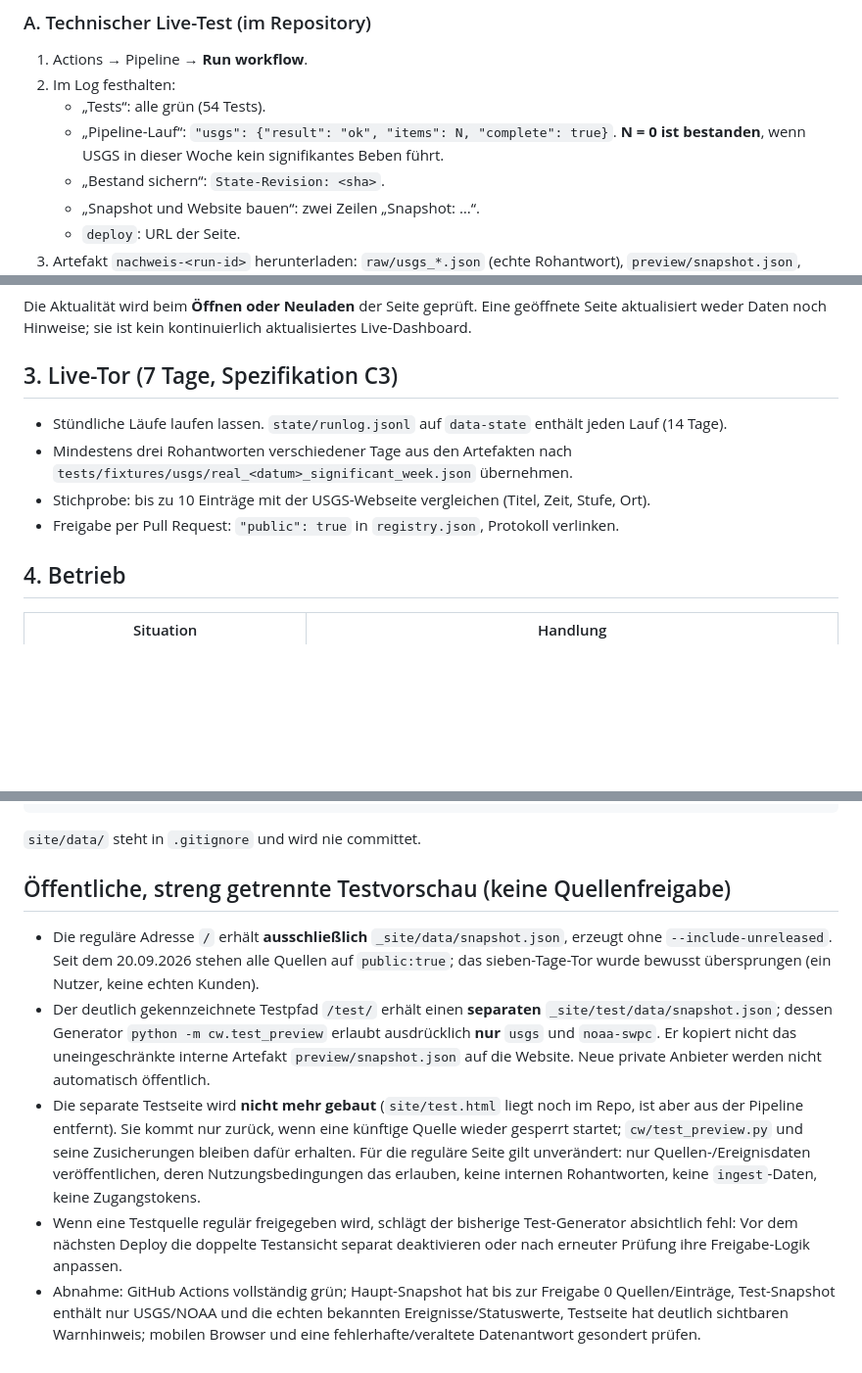
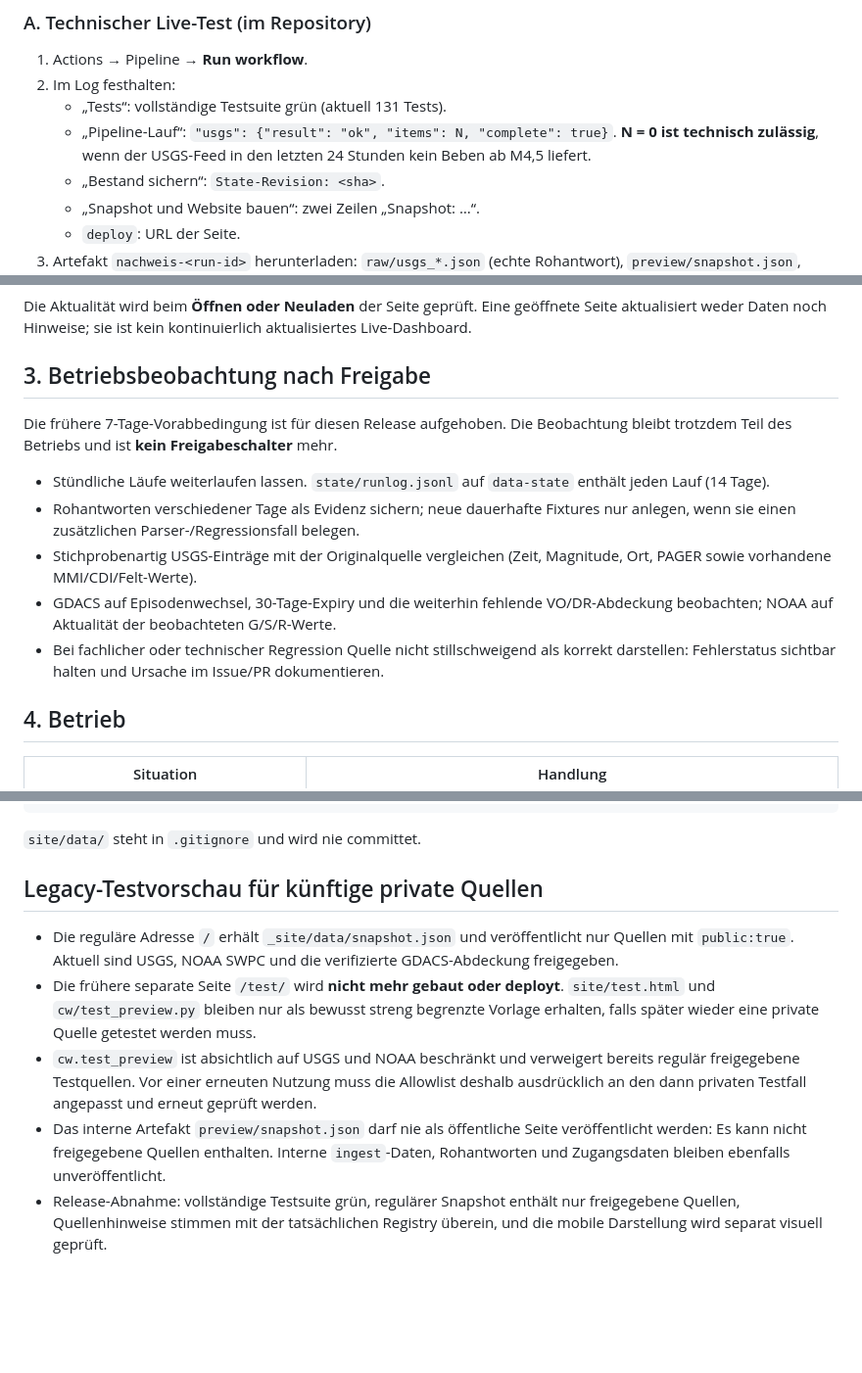
Before and after one commit to bene901/conflictwatch, a Markdown page: docs/RUNBOOK.md, 3 parts joined by grey strips. Shown at 98% size. Rendered like a GitHub page; blank space fills up the shorter version.

Commit message:
Remove obsolete 7-day gate and test-preview instructions

````diff
--- a/docs/RUNBOOK.md
+++ b/docs/RUNBOOK.md
@@ -15,8 +15,8 @@
 
 1. Actions → Pipeline → **Run workflow**.
 2. Im Log festhalten:
-   - „Tests“: alle grün (54 Tests).
-   - „Pipeline-Lauf“: `"usgs": {"result": "ok", "items": N, "complete": true}`. **N = 0 ist bestanden**, wenn USGS in dieser Woche kein signifikantes Beben führt.
+   - „Tests“: vollständige Testsuite grün (aktuell 131 Tests).
+   - „Pipeline-Lauf“: `"usgs": {"result": "ok", "items": N, "complete": true}`. **N = 0 ist technisch zulässig**, wenn der USGS-Feed in den letzten 24 Stunden kein Beben ab M4,5 liefert.
    - „Bestand sichern“: `State-Revision: <sha>`.
    - „Snapshot und Website bauen“: zwei Zeilen „Snapshot: …“.
    - `deploy`: URL der Seite.
@@ -46,12 +46,15 @@ Die Seite zeigt den echten Eintrag und zugleich den Hinweis „seit mehr als dre
 
 Die Aktualität wird beim **Öffnen oder Neuladen** der Seite geprüft. Eine geöffnete Seite aktualisiert weder Daten noch Hinweise; sie ist kein kontinuierlich aktualisiertes Live-Dashboard.
 
-## 3. Live-Tor (7 Tage, Spezifikation C3)
+## 3. Betriebsbeobachtung nach Freigabe
 
-- Stündliche Läufe laufen lassen. `state/runlog.jsonl` auf `data-state` enthält jeden Lauf (14 Tage).
-- Mindestens drei Rohantworten verschiedener Tage aus den Artefakten nach `tests/fixtures/usgs/real_<datum>_significant_week.json` übernehmen.
-- Stichprobe: bis zu 10 Einträge mit der USGS-Webseite vergleichen (Titel, Zeit, Stufe, Ort).
-- Freigabe per Pull Request: `"public": true` in `registry.json`, Protokoll verlinken.
+Die frühere 7-Tage-Vorabbedingung ist für diesen Release aufgehoben. Die Beobachtung bleibt trotzdem Teil des Betriebs und ist **kein Freigabeschalter** mehr.
+
+- Stündliche Läufe weiterlaufen lassen. `state/runlog.jsonl` auf `data-state` enthält jeden Lauf (14 Tage).
+- Rohantworten verschiedener Tage als Evidenz sichern; neue dauerhafte Fixtures nur anlegen, wenn sie einen zusätzlichen Parser-/Regressionsfall belegen.
+- Stichprobenartig USGS-Einträge mit der Originalquelle vergleichen (Zeit, Magnitude, Ort, PAGER sowie vorhandene MMI/CDI/Felt-Werte).
+- GDACS auf Episodenwechsel, 30-Tage-Expiry und die weiterhin fehlende VO/DR-Abdeckung beobachten; NOAA auf Aktualität der beobachteten G/S/R-Werte.
+- Bei fachlicher oder technischer Regression Quelle nicht stillschweigend als korrekt darstellen: Fehlerstatus sichtbar halten und Ursache im Issue/PR dokumentieren.
 
 ## 4. Betrieb
 
@@ -74,10 +77,10 @@ python -m http.server -d site 8000
 ```
 `site/data/` steht in `.gitignore` und wird nie committet.
 
-## Öffentliche, streng getrennte Testvorschau (keine Quellenfreigabe)
+## Legacy-Testvorschau für künftige private Quellen
 
-- Die reguläre Adresse `/` erhält **ausschließlich** `_site/data/snapshot.json`, erzeugt ohne `--include-unreleased`. Seit dem 20.09.2026 stehen alle Quellen auf `public:true`; das sieben-Tage-Tor wurde bewusst übersprungen (ein Nutzer, keine echten Kunden).
-- Der deutlich gekennzeichnete Testpfad `/test/` erhält einen **separaten** `_site/test/data/snapshot.json`; dessen Generator `python -m cw.test_preview` erlaubt ausdrücklich **nur** `usgs` und `noaa-swpc`. Er kopiert nicht das uneingeschränkte interne Artefakt `preview/snapshot.json` auf die Website. Neue private Anbieter werden nicht automatisch öffentlich.
-- Die separate Testseite wird **nicht mehr gebaut** (`site/test.html` liegt noch im Repo, ist aber aus der Pipeline entfernt). Sie kommt nur zurück, wenn eine künftige Quelle wieder gesperrt startet; `cw/test_preview.py` und seine Zusicherungen bleiben dafür erhalten. Für die reguläre Seite gilt unverändert: nur Quellen-/Ereignisdaten veröffentlichen, deren Nutzungsbedingungen das erlauben, keine internen Rohantworten, keine `ingest`-Daten, keine Zugangstokens.
-- Wenn eine Testquelle regulär freigegeben wird, schlägt der bisherige Test-Generator absichtlich fehl: Vor dem nächsten Deploy die doppelte Testansicht separat deaktivieren oder nach erneuter Prüfung ihre Freigabe-Logik anpassen.
-- Abnahme: GitHub Actions vollständig grün; Haupt-Snapshot hat bis zur Freigabe 0 Quellen/Einträge, Test-Snapshot enthält nur USGS/NOAA und die echten bekannten Ereignisse/Statuswerte, Testseite hat deutlich sichtbaren Warnhinweis; mobilen Browser und eine fehlerhafte/veraltete Datenantwort gesondert prüfen.
+- Die reguläre Adresse `/` erhält `_site/data/snapshot.json` und veröffentlicht nur Quellen mit `public:true`. Aktuell sind USGS, NOAA SWPC und die verifizierte GDACS-Abdeckung freigegeben.
+- Die frühere separate Seite `/test/` wird **nicht mehr gebaut oder deployt**. `site/test.html` und `cw/test_preview.py` bleiben nur als bewusst streng begrenzte Vorlage erhalten, falls später wieder eine private Quelle getestet werden muss.
+- `cw.test_preview` ist absichtlich auf USGS und NOAA beschränkt und verweigert bereits regulär freigegebene Testquellen. Vor einer erneuten Nutzung muss die Allowlist deshalb ausdrücklich an den dann privaten Testfall angepasst und erneut geprüft werden.
+- Das interne Artefakt `preview/snapshot.json` darf nie als öffentliche Seite veröffentlicht werden: Es kann nicht freigegebene Quellen enthalten. Interne `ingest`-Daten, Rohantworten und Zugangsdaten bleiben ebenfalls unveröffentlicht.
+- Release-Abnahme: vollständige Testsuite grün, regulärer Snapshot enthält nur freigegebene Quellen, Quellenhinweise stimmen mit der tatsächlichen Registry überein, und die mobile Darstellung wird separat visuell geprüft.
````
